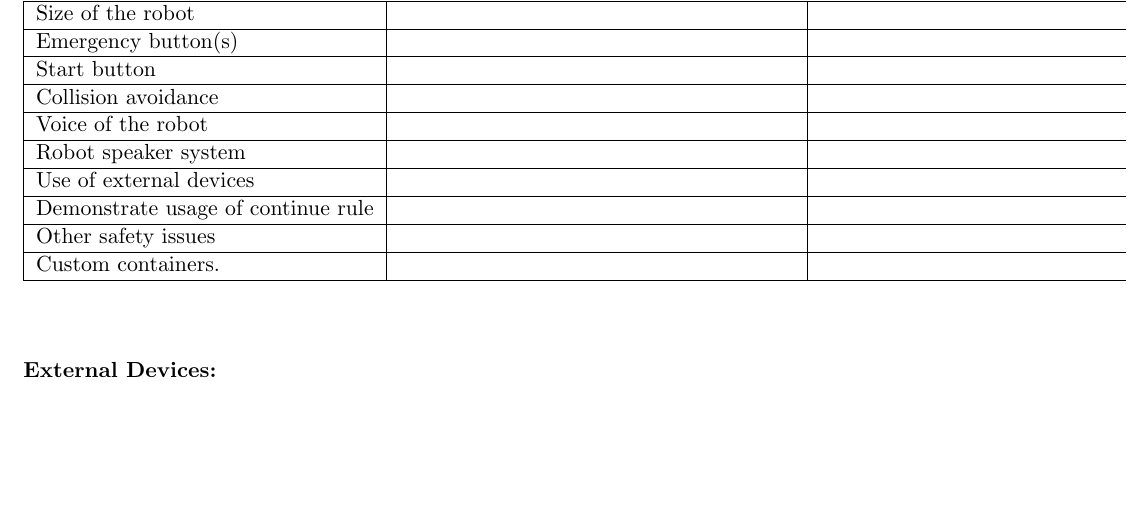
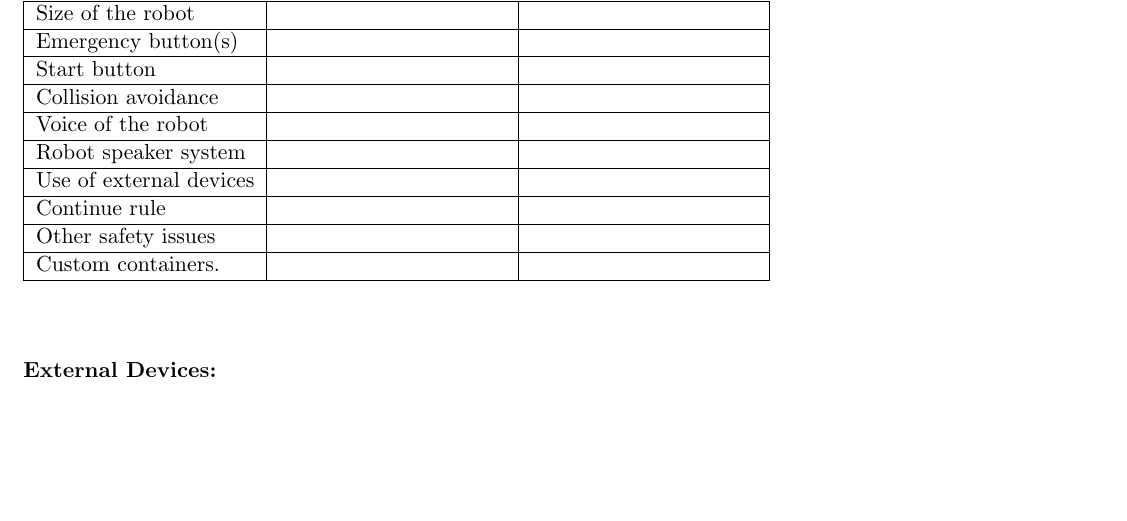
Before and after one commit to RoboCupAtHome/RuleBook, a LaTeX book (score_sheets.tex, which reads registration_form.tex): part of page 2 of 16, cut so that both start at the same text. Compiled offline with pdfLaTeX.

Commit message:
Making entries in registration form shorter

```diff
--- a/registration_form.tex
+++ b/registration_form.tex
@@ -68,25 +68,25 @@ Trustee Board.
 ~ & {\bf Robot 1} & {\bf Robot 2}\\
 \hline
 \hline
-Size of the robot&\hspace{7cm} & \hspace{7cm} \\
+Size of the robot&\hspace{4cm} & \hspace{4cm} \\
 \hline
-Emergency button(s) &\hspace{7cm} & \hspace{7cm} \\
+Emergency button(s) &\hspace{4cm} & \hspace{4cm} \\
 \hline
-Start button &\hspace{7cm} & \hspace{7cm} \\
+Start button &\hspace{4cm} & \hspace{4cm} \\
 \hline
-Collision avoidance &\hspace{7cm} & \hspace{7cm} \\
+Collision avoidance &\hspace{4cm} & \hspace{4cm} \\
 \hline
-Voice of the robot  &\hspace{7cm} & \hspace{7cm} \\
+Voice of the robot  &\hspace{4cm} & \hspace{4cm} \\
 \hline
-Robot speaker system &\hspace{7cm} & \hspace{7cm} \\
+Robot speaker system &\hspace{4cm} & \hspace{4cm} \\
 \hline
-Use of external devices &\hspace{7cm} & \hspace{7cm} \\
+Use of external devices &\hspace{4cm} & \hspace{4cm} \\
 \hline
-Demonstrate usage of continue rule&\hspace{7cm} & \hspace{7cm} \\
+Continue rule&\hspace{4cm} & \hspace{4cm} \\
 \hline
-Other safety issues &\hspace{7cm} & \hspace{7cm} \\
+Other safety issues &\hspace{4cm} & \hspace{4cm} \\
 \hline
-Custom containers.&\hspace{7cm} & \hspace{7cm} \\
+Custom containers.&\hspace{4cm} & \hspace{4cm} \\
 \hline
 \end{tabular}\\[1cm]
 
```
